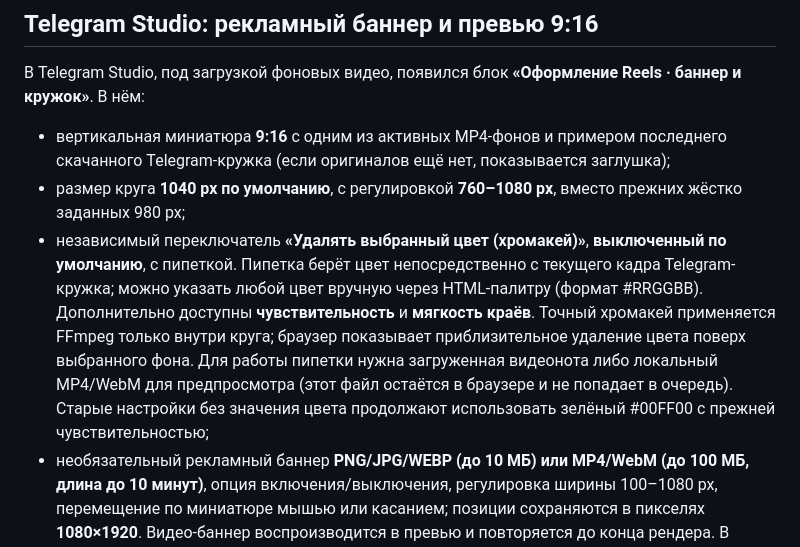
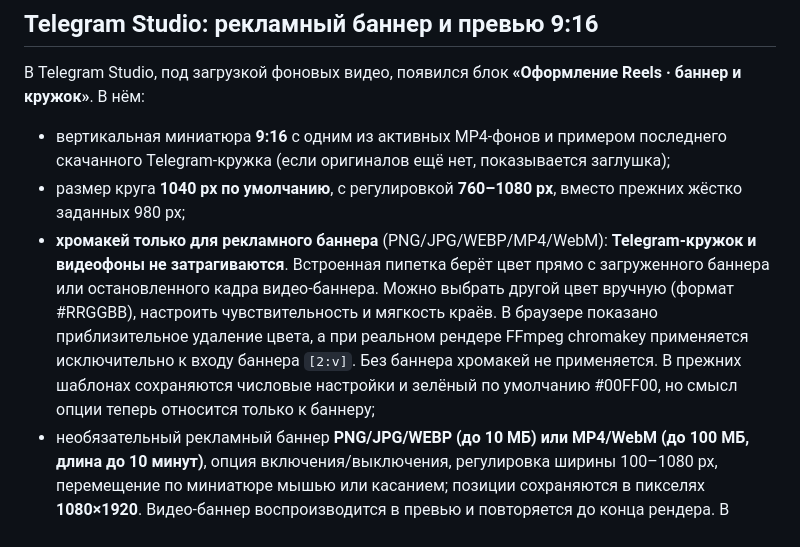
Before and after one commit to misha213123/postingttii, a Markdown page: README.md, the part around the change. GitHub-like rendering.

Commit message:
Correct docs: eyedropper removes background from promotional banner only, never Telegram circle

```diff
--- a/README.md
+++ b/README.md
@@ -156,17 +156,15 @@ Dolphin нужно проверить на Windows.
   показывается заглушка);
 - размер круга **1040 px по умолчанию**, с регулировкой **760–1080 px**,
   вместо прежних жёстко заданных 980 px;
-- независимый переключатель **«Удалять выбранный цвет (хромакей)»**,
-  **выключенный по умолчанию**, с пипеткой. Пипетка берёт цвет
-  непосредственно с текущего кадра Telegram-кружка; можно указать любой
-  цвет вручную через HTML-палитру (формат #RRGGBB).
-  Дополнительно доступны **чувствительность** и **мягкость краёв**.
-  Точный хромакей применяется FFmpeg только внутри круга; браузер
-  показывает приблизительное удаление цвета поверх выбранного фона.
-  Для работы пипетки нужна загруженная видеонота либо локальный MP4/WebM
-  для предпросмотра (этот файл остаётся в браузере и не попадает в очередь).
-  Старые настройки без значения цвета продолжают использовать
-  зелёный #00FF00 с прежней чувствительностью;
+- **хромакей только для рекламного баннера** (PNG/JPG/WEBP/MP4/WebM):
+  **Telegram-кружок и видеофоны не затрагиваются**. Встроенная пипетка берёт
+  цвет прямо с загруженного баннера или остановленного кадра видео-баннера.
+  Можно выбрать другой цвет вручную (формат #RRGGBB), настроить
+  чувствительность и мягкость краёв. В браузере показано приблизительное
+  удаление цвета, а при реальном рендере FFmpeg chromakey применяется
+  исключительно к входу баннера `[2:v]`. Без баннера хромакей не применяется.
+  В прежних шаблонах сохраняются числовые настройки и зелёный по умолчанию
+  #00FF00, но смысл опции теперь относится только к баннеру;
 - необязательный рекламный баннер **PNG/JPG/WEBP (до 10 МБ) или
   MP4/WebM (до 100 МБ, длина до 10 минут)**, опция включения/выключения,
   регулировка ширины 100–1080 px, перемещение по миниатюре мышью или
```
